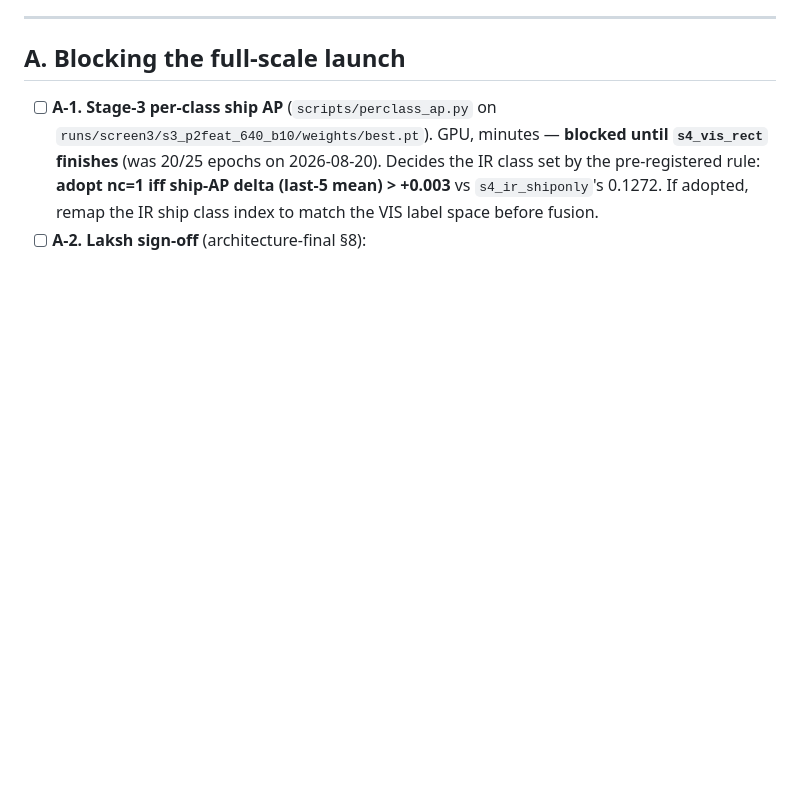
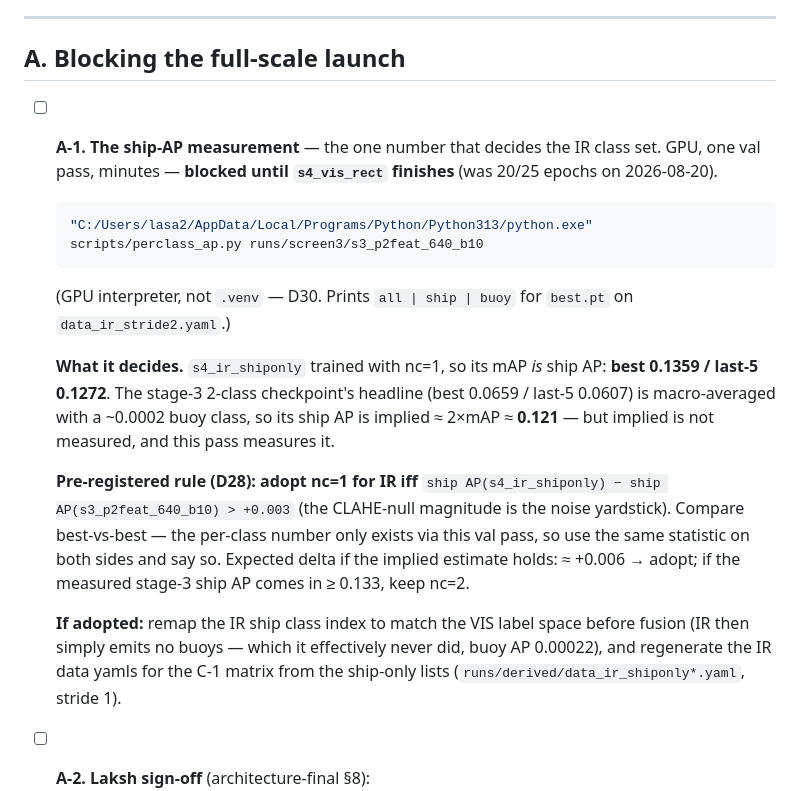
Before and after one commit to Laksh-saroha/uqfusion, a Markdown page: docs/TODO-2026-08-20-full-scale.md, the part around the change. Rendered like a GitHub page; blank space fills up the shorter version.

Commit message:
Spell out the ship-AP measurement in the TODO (A-1)
Exact command (GPU interpreter), the numbers on both sides of the comparison
(ship-only best 0.1359 vs stage-3 implied ~0.121), the pre-registered adopt
rule with its expected outcome, and the follow-through if nc=1 is adopted.

Co-Authored-By: Claude Fable 5 <noreply@anthropic.com>

````diff
--- a/docs/TODO-2026-08-20-full-scale.md
+++ b/docs/TODO-2026-08-20-full-scale.md
@@ -54,12 +54,35 @@ calibration, top-k caps — were measured to do nothing.
 
 ## A. Blocking the full-scale launch
 
-- [ ] **A-1. Stage-3 per-class ship AP** (`scripts/perclass_ap.py` on
-  `runs/screen3/s3_p2feat_640_b10/weights/best.pt`). GPU, minutes — **blocked
-  until `s4_vis_rect` finishes** (was 20/25 epochs on 2026-08-20). Decides the
-  IR class set by the pre-registered rule: **adopt nc=1 iff ship-AP delta
-  (last-5 mean) > +0.003** vs `s4_ir_shiponly`'s 0.1272. If adopted, remap the
-  IR ship class index to match the VIS label space before fusion.
+- [ ] **A-1. The ship-AP measurement** — the one number that decides the IR
+  class set. GPU, one val pass, minutes — **blocked until `s4_vis_rect`
+  finishes** (was 20/25 epochs on 2026-08-20).
+
+  ```bash
+  "C:/Users/lasa2/AppData/Local/Programs/Python/Python313/python.exe" scripts/perclass_ap.py runs/screen3/s3_p2feat_640_b10
+  ```
+
+  (GPU interpreter, not `.venv` — D30. Prints `all | ship | buoy` for
+  `best.pt` on `data_ir_stride2.yaml`.)
+
+  **What it decides.** `s4_ir_shiponly` trained with nc=1, so its mAP *is*
+  ship AP: **best 0.1359 / last-5 0.1272**. The stage-3 2-class checkpoint's
+  headline (best 0.0659 / last-5 0.0607) is macro-averaged with a ~0.0002
+  buoy class, so its ship AP is implied ≈ 2×mAP ≈ **0.121** — but implied is
+  not measured, and this pass measures it.
+
+  **Pre-registered rule (D28): adopt nc=1 for IR iff**
+  `ship AP(s4_ir_shiponly) − ship AP(s3_p2feat_640_b10) > +0.003`
+  (the CLAHE-null magnitude is the noise yardstick). Compare best-vs-best —
+  the per-class number only exists via this val pass, so use the same
+  statistic on both sides and say so. Expected delta if the implied estimate
+  holds: ≈ +0.006 → adopt; if the measured stage-3 ship AP comes in ≥ 0.133,
+  keep nc=2.
+
+  **If adopted:** remap the IR ship class index to match the VIS label space
+  before fusion (IR then simply emits no buoys — which it effectively never
+  did, buoy AP 0.00022), and regenerate the IR data yamls for the C-1 matrix
+  from the ship-only lists (`runs/derived/data_ir_shiponly*.yaml`, stride 1).
 - [ ] **A-2. Laksh sign-off** (architecture-final §8):
   - [ ] matrix stays on `yolo26s`; `26m`/full-res becomes one follow-up arm
         (narrows D25)
````
